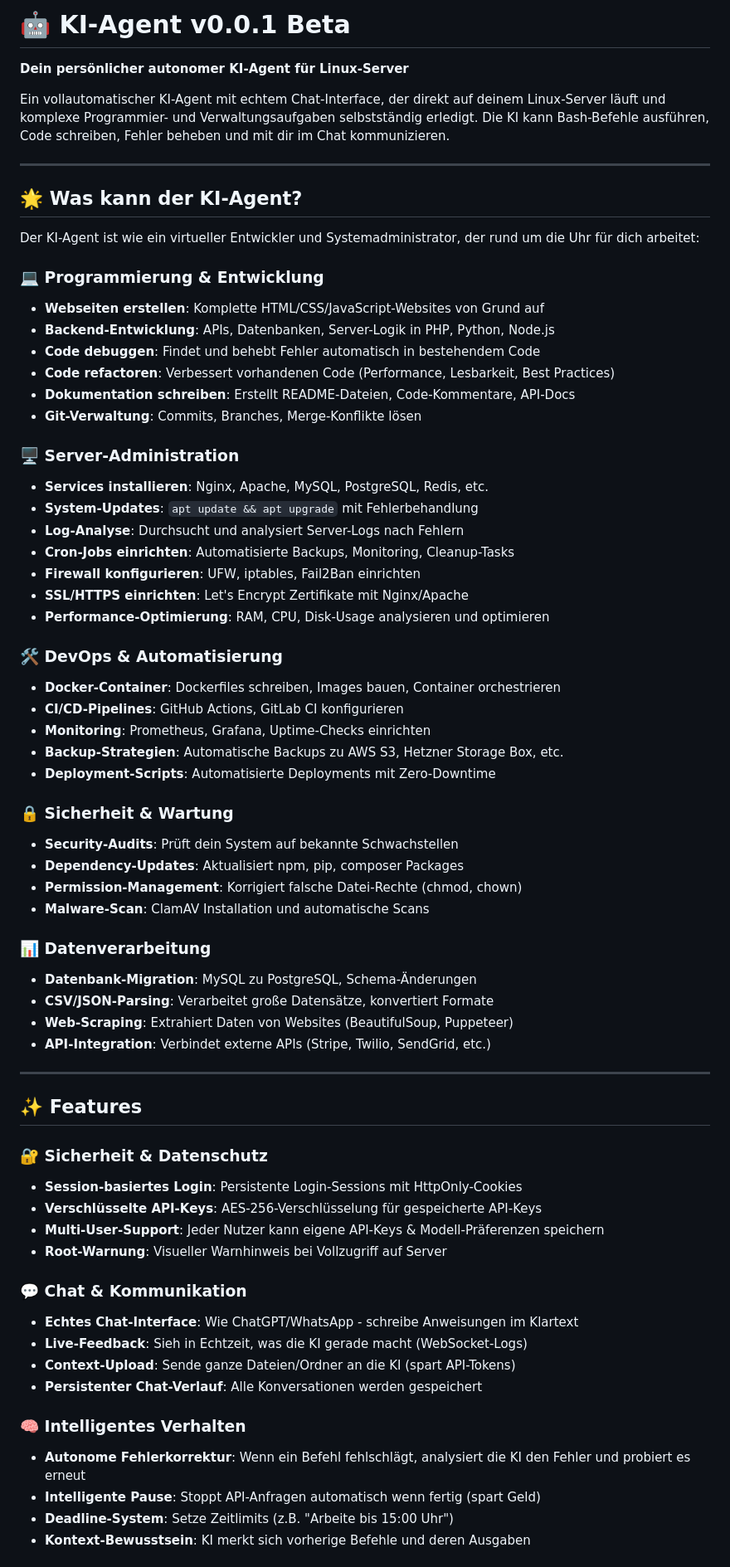
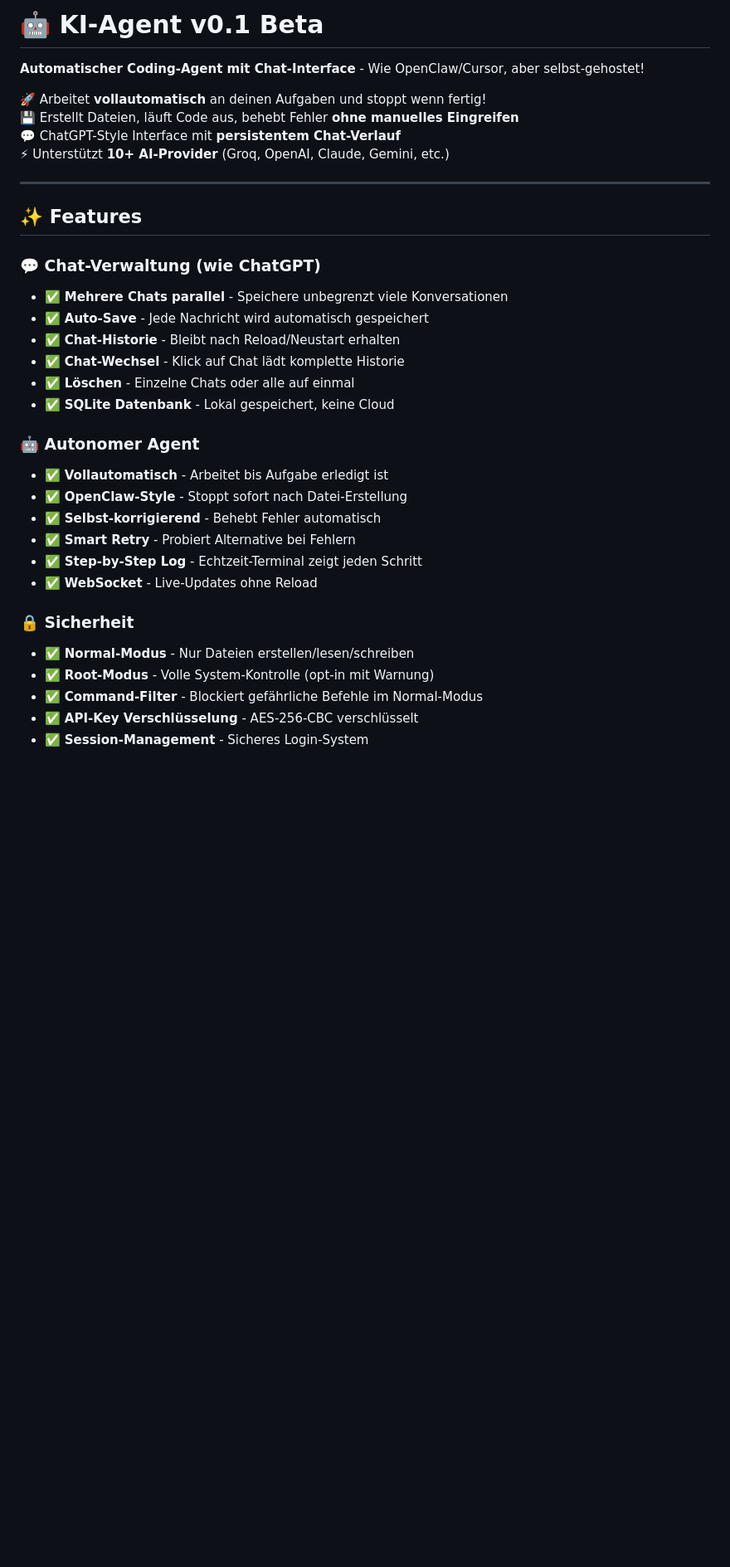
Before and after one commit to cali72mero/ki-agent, a Markdown page: README.md, the part around one of its changes. Shown at 83% size. GitHub-like rendering; blank space fills up the shorter version.

Commit message:
Docs: Vollständige README mit Features, Installation, Nutzung

```diff
--- a/README.md
+++ b/README.md
@@ -1,70 +1,36 @@
-# 🤖 KI-Agent v0.0.1 Beta
+# 🤖 KI-Agent v0.1 Beta
 
-**Dein persönlicher autonomer KI-Agent für Linux-Server**
+**Automatischer Coding-Agent mit Chat-Interface** - Wie OpenClaw/Cursor, aber selbst-gehostet!
 
-Ein vollautomatischer KI-Agent mit echtem Chat-Interface, der direkt auf deinem Linux-Server läuft und komplexe Programmier- und Verwaltungsaufgaben selbstständig erledigt. Die KI kann Bash-Befehle ausführen, Code schreiben, Fehler beheben und mit dir im Chat kommunizieren.
-
----
-
-## 🌟 Was kann der KI-Agent?
-
-Der KI-Agent ist wie ein virtueller Entwickler und Systemadministrator, der rund um die Uhr für dich arbeitet:
-
-### 💻 Programmierung & Entwicklung
-- **Webseiten erstellen**: Komplette HTML/CSS/JavaScript-Websites von Grund auf
-- **Backend-Entwicklung**: APIs, Datenbanken, Server-Logik in PHP, Python, Node.js
-- **Code debuggen**: Findet und behebt Fehler automatisch in bestehendem Code
-- **Code refactoren**: Verbessert vorhandenen Code (Performance, Lesbarkeit, Best Practices)
-- **Dokumentation schreiben**: Erstellt README-Dateien, Code-Kommentare, API-Docs
-- **Git-Verwaltung**: Commits, Branches, Merge-Konflikte lösen
-
-### 🖥️ Server-Administration
-- **Services installieren**: Nginx, Apache, MySQL, PostgreSQL, Redis, etc.
-- **System-Updates**: `apt update && apt upgrade` mit Fehlerbehandlung
-- **Log-Analyse**: Durchsucht und analysiert Server-Logs nach Fehlern
-- **Cron-Jobs einrichten**: Automatisierte Backups, Monitoring, Cleanup-Tasks
-- **Firewall konfigurieren**: UFW, iptables, Fail2Ban einrichten
-- **SSL/HTTPS einrichten**: Let's Encrypt Zertifikate mit Nginx/Apache
-- **Performance-Optimierung**: RAM, CPU, Disk-Usage analysieren und optimieren
-
-### 🛠️ DevOps & Automatisierung
-- **Docker-Container**: Dockerfiles schreiben, Images bauen, Container orchestrieren
-- **CI/CD-Pipelines**: GitHub Actions, GitLab CI konfigurieren
-- **Monitoring**: Prometheus, Grafana, Uptime-Checks einrichten
-- **Backup-Strategien**: Automatische Backups zu AWS S3, Hetzner Storage Box, etc.
-- **Deployment-Scripts**: Automatisierte Deployments mit Zero-Downtime
-
-### 🔒 Sicherheit & Wartung
-- **Security-Audits**: Prüft dein System auf bekannte Schwachstellen
-- **Dependency-Updates**: Aktualisiert npm, pip, composer Packages
-- **Permission-Management**: Korrigiert falsche Datei-Rechte (chmod, chown)
-- **Malware-Scan**: ClamAV Installation und automatische Scans
-
-### 📊 Datenverarbeitung
-- **Datenbank-Migration**: MySQL zu PostgreSQL, Schema-Änderungen
-- **CSV/JSON-Parsing**: Verarbeitet große Datensätze, konvertiert Formate
-- **Web-Scraping**: Extrahiert Daten von Websites (BeautifulSoup, Puppeteer)
-- **API-Integration**: Verbindet externe APIs (Stripe, Twilio, SendGrid, etc.)
+🚀 Arbeitet **vollautomatisch** an deinen Aufgaben und stoppt wenn fertig!
+💾 Erstellt Dateien, läuft Code aus, behebt Fehler **ohne manuelles Eingreifen**
+💬 ChatGPT-Style Interface mit **persistentem Chat-Verlauf**
+⚡ Unterstützt **10+ AI-Provider** (Groq, OpenAI, Claude, Gemini, etc.)
 
 ---
 
 ## ✨ Features
 
-### 🔐 Sicherheit & Datenschutz
-- **Session-basiertes Login**: Persistente Login-Sessions mit HttpOnly-Cookies
-- **Verschlüsselte API-Keys**: AES-256-Verschlüsselung für gespeicherte API-Keys
-- **Multi-User-Support**: Jeder Nutzer kann eigene API-Keys & Modell-Präferenzen speichern
-- **Root-Warnung**: Visueller Warnhinweis bei Vollzugriff auf Server
+### 💬 Chat-Verwaltung (wie ChatGPT)
+- ✅ **Mehrere Chats parallel** - Speichere unbegrenzt viele Konversationen
+- ✅ **Auto-Save** - Jede Nachricht wird automatisch gespeichert
+- ✅ **Chat-Historie** - Bleibt nach Reload/Neustart erhalten
+- ✅ **Chat-Wechsel** - Klick auf Chat lädt komplette Historie
+- ✅ **Löschen** - Einzelne Chats oder alle auf einmal
+- ✅ **SQLite Datenbank** - Lokal gespeichert, keine Cloud
 
-### 💬 Chat & Kommunikation
-- **Echtes Chat-Interface**: Wie ChatGPT/WhatsApp - schreibe Anweisungen im Klartext
-- **Live-Feedback**: Sieh in Echtzeit, was die KI gerade macht (WebSocket-Logs)
-- **Context-Upload**: Sende ganze Dateien/Ordner an die KI (spart API-Tokens)
-- **Persistenter Chat-Verlauf**: Alle Konversationen werden gespeichert
+### 🤖 Autonomer Agent
+- ✅ **Vollautomatisch** - Arbeitet bis Aufgabe erledigt ist
+- ✅ **OpenClaw-Style** - Stoppt sofort nach Datei-Erstellung
+- ✅ **Selbst-korrigierend** - Behebt Fehler automatisch
+- ✅ **Smart Retry** - Probiert Alternative bei Fehlern
+- ✅ **Step-by-Step Log** - Echtzeit-Terminal zeigt jeden Schritt
+- ✅ **WebSocket** - Live-Updates ohne Reload
 
-### 🧠 Intelligentes Verhalten
-- **Autonome Fehlerkorrektur**: Wenn ein Befehl fehlschlägt, analysiert die KI den Fehler und probiert es erneut
-- **Intelligente Pause**: Stoppt API-Anfragen automatisch wenn fertig (spart Geld)
-- **Deadline-System**: Setze Zeitlimits (z.B. "Arbeite bis 15:00 Uhr")
-- **Kontext-Bewusstsein**: KI merkt sich vorherige Befehle und deren Ausgaben
+### 🔒 Sicherheit
+- ✅ **Normal-Modus** - Nur Dateien erstellen/lesen/schreiben
+- ✅ **Root-Modus** - Volle System-Kontrolle (opt-in mit Warnung)
+- ✅ **Command-Filter** - Blockiert gefährliche Befehle im Normal-Modus
+- ✅ **API-Key Verschlüsselung** - AES-256-CBC verschlüsselt
+- ✅ **Session-Management** - Sicheres Login-System
 
```
Also changed, not shown: other parts of README.md (+284 -319 lines).
